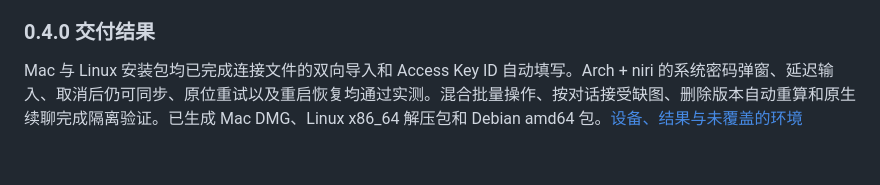
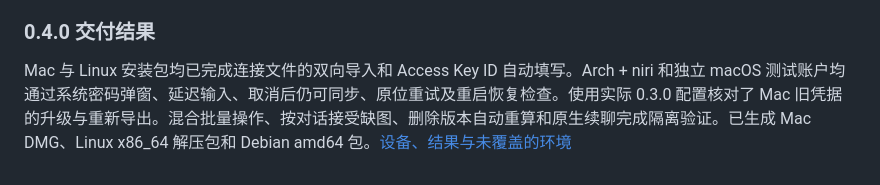
Before and after one commit to expldfsh/Sesshuttle, a Markdown page: docs/development-plan-v1.md, the part around the change. Drawn GitHub-style.

```diff
--- a/docs/development-plan-v1.md
+++ b/docs/development-plan-v1.md
@@ -378,4 +378,4 @@ tests/fixtures/
 
 ### 0.4.0 交付结果
 
-Mac 与 Linux 安装包均已完成连接文件的双向导入和 Access Key ID 自动填写。Arch + niri 的系统密码弹窗、延迟输入、取消后仍可同步、原位重试以及重启恢复均通过实测。混合批量操作、按对话接受缺图、删除版本自动重算和原生续聊完成隔离验证。已生成 Mac DMG、Linux x86_64 解压包和 Debian amd64 包。[设备、结果与未覆盖的环境](validation/0.4.0.md)
+Mac 与 Linux 安装包均已完成连接文件的双向导入和 Access Key ID 自动填写。Arch + niri 和独立 macOS 测试账户均通过系统密码弹窗、延迟输入、取消后仍可同步、原位重试及重启恢复检查。使用实际 0.3.0 配置核对了 Mac 旧凭据的升级与重新导出。混合批量操作、按对话接受缺图、删除版本自动重算和原生续聊完成隔离验证。已生成 Mac DMG、Linux x86_64 解压包和 Debian amd64 包。[设备、结果与未覆盖的环境](validation/0.4.0.md)
```
Also changed, not shown: docs/validation/0.4.0.md (+12 -2 lines), docs/validation/0.4.0-macos-keychain.png (added).
